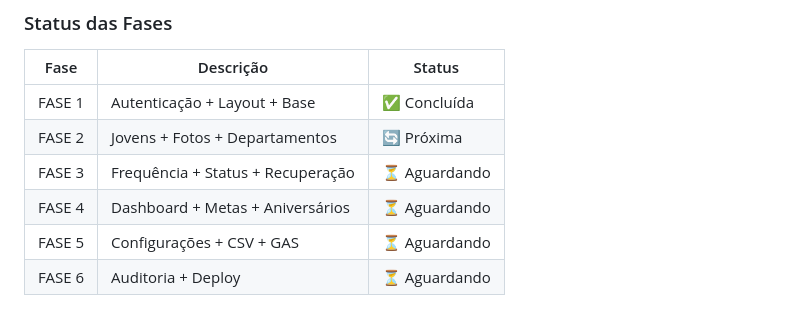
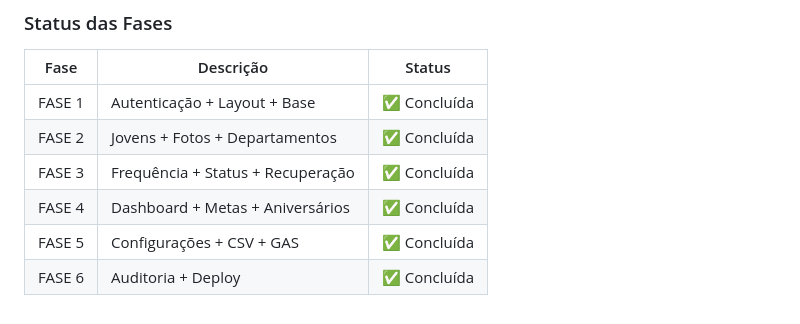
Before and after one commit to rujaredeunijovemadja-hue/DASH, a Markdown page: PROGRAMAS_INFO.md, the part around the change. Rendered like a GitHub page.

Commit message:
docs: PROGRAMAS_INFO — todas as fases concluídas

```diff
--- a/PROGRAMAS_INFO.md
+++ b/PROGRAMAS_INFO.md
@@ -195,8 +195,8 @@ ruja-nextjs/
 | Fase | Descrição | Status |
 |------|-----------|--------|
 | FASE 1 | Autenticação + Layout + Base | ✅ Concluída |
-| FASE 2 | Jovens + Fotos + Departamentos | 🔄 Próxima |
-| FASE 3 | Frequência + Status + Recuperação | ⏳ Aguardando |
-| FASE 4 | Dashboard + Metas + Aniversários | ⏳ Aguardando |
-| FASE 5 | Configurações + CSV + GAS | ⏳ Aguardando |
-| FASE 6 | Auditoria + Deploy | ⏳ Aguardando |
+| FASE 2 | Jovens + Fotos + Departamentos | ✅ Concluída |
+| FASE 3 | Frequência + Status + Recuperação | ✅ Concluída |
+| FASE 4 | Dashboard + Metas + Aniversários | ✅ Concluída |
+| FASE 5 | Configurações + CSV + GAS | ✅ Concluída |
+| FASE 6 | Auditoria + Deploy | ✅ Concluída |
```
